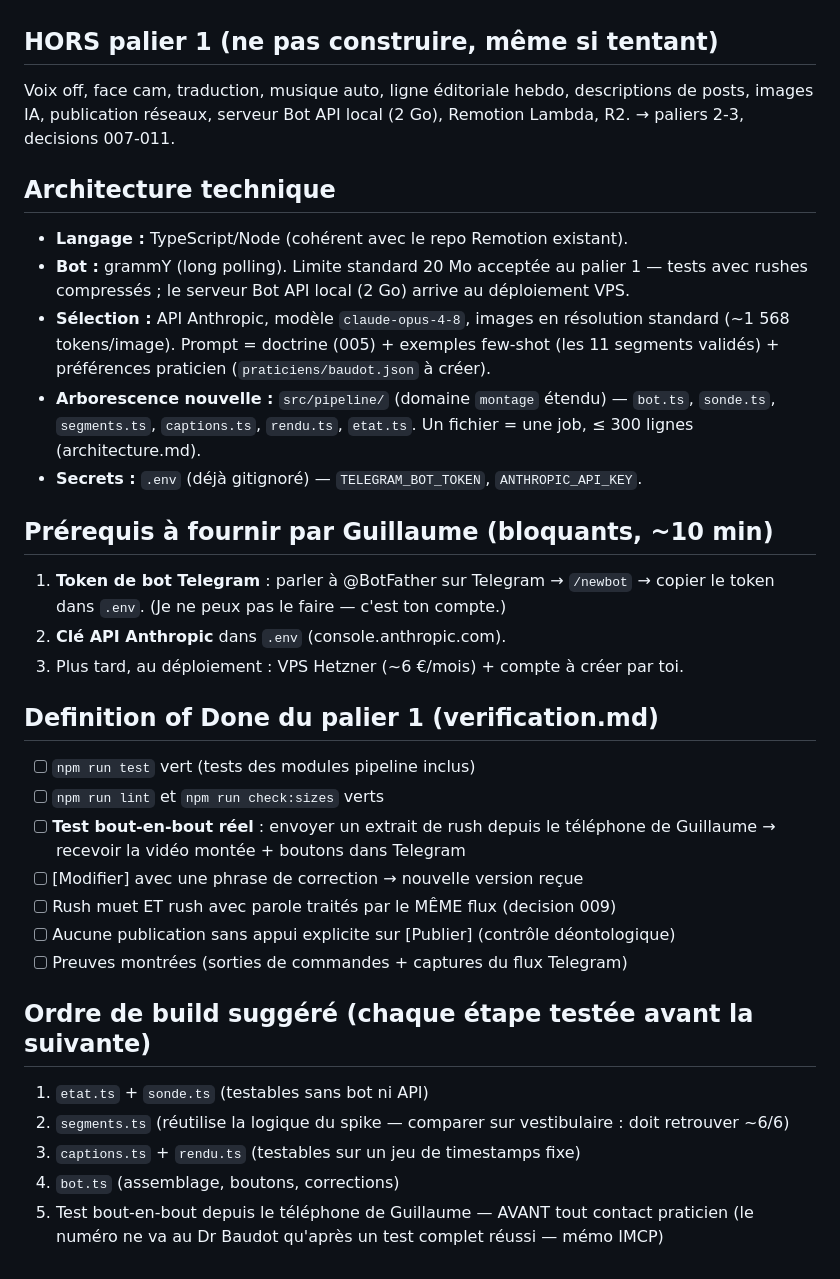
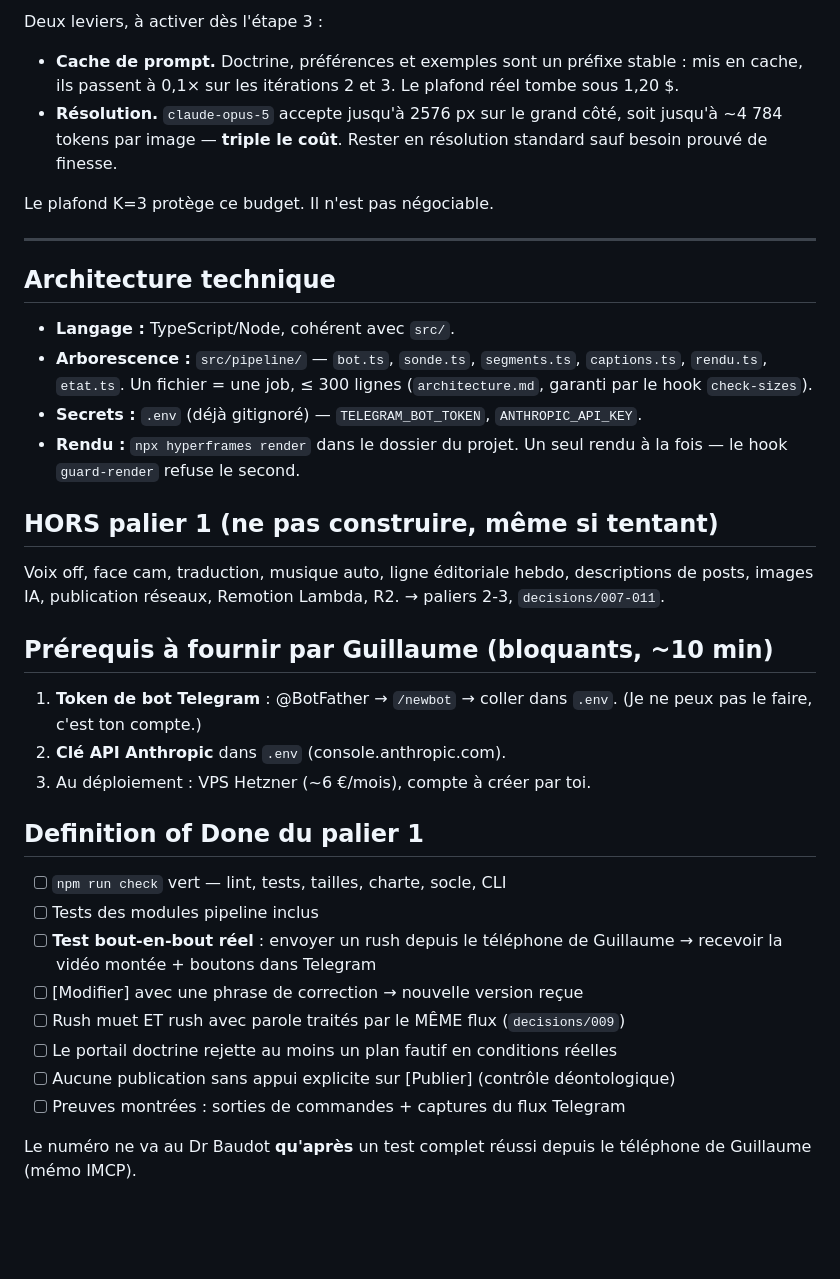
Before and after one commit to guillaumebaudot546-hub/Automatisation-Montage-Vid-o, a Markdown page: SPEC-PALIER-1.md, the part around one of its changes. GitHub-like rendering; blank space fills up the shorter version.

```diff
--- a/SPEC-PALIER-1.md
+++ b/SPEC-PALIER-1.md
@@ -28,41 +138,50 @@ montée selon la doctrine, avec sous-titres, et trois boutons [Publier] [Modifie
+Deux leviers, à activer dès l'étape 3 :
+
+- **Cache de prompt.** Doctrine, préférences et exemples sont un préfixe stable :
+  mis en cache, ils passent à 0,1× sur les itérations 2 et 3. Le plafond réel
+  tombe sous 1,20 $.
+- **Résolution.** `claude-opus-5` accepte jusqu'à 2576 px sur le grand côté, soit
+  jusqu'à ~4 784 tokens par image — **triple le coût**. Rester en résolution
+  standard sauf besoin prouvé de finesse.
+
+Le plafond K=3 protège ce budget. Il n'est pas négociable.
+
+---
+
+## Architecture technique
+
+- **Langage :** TypeScript/Node, cohérent avec `src/`.
+- **Arborescence :** `src/pipeline/` — `bot.ts`, `sonde.ts`, `segments.ts`,
+  `captions.ts`, `rendu.ts`, `etat.ts`. Un fichier = une job, ≤ 300 lignes
+  (`architecture.md`, garanti par le hook `check-sizes`).
+- **Secrets :** `.env` (déjà gitignoré) — `TELEGRAM_BOT_TOKEN`, `ANTHROPIC_API_KEY`.
+- **Rendu :** `npx hyperframes render` dans le dossier du projet. Un seul rendu à
+  la fois — le hook `guard-render` refuse le second.
 
 ## HORS palier 1 (ne pas construire, même si tentant)
-Voix off, face cam, traduction, musique auto, ligne éditoriale hebdo, descriptions
-de posts, images IA, publication réseaux, serveur Bot API local (2 Go), Remotion
-Lambda, R2. → paliers 2-3, decisions 007-011.
 
-## Architecture technique
-- **Langage :** TypeScript/Node (cohérent avec le repo Remotion existant).
-- **Bot :** grammY (long polling). Limite standard 20 Mo acceptée au palier 1 —
-  tests avec rushes compressés ; le serveur Bot API local (2 Go) arrive au déploiement VPS.
-- **Sélection :** API Anthropic, modèle `claude-opus-4-8`, images en résolution
-  standard (~1 568 tokens/image). Prompt = doctrine (005) + exemples few-shot
-  (les 11 segments validés) + préférences praticien (`praticiens/baudot.json` à créer).
-- **Arborescence nouvelle :** `src/pipeline/` (domaine `montage` étendu) —
-  `bot.ts`, `sonde.ts`, `segments.ts`, `captions.ts`, `rendu.ts`, `etat.ts`.
-  Un fichier = une job, ≤ 300 lignes (architecture.md).
-- **Secrets :** `.env` (déjà gitignoré) — `TELEGRAM_BOT_TOKEN`, `ANTHROPIC_API_KEY`.
+Voix off, face cam, traduction, musique auto, ligne éditoriale hebdo,
+descriptions de posts, images IA, publication réseaux, Remotion Lambda, R2.
+→ paliers 2-3, `decisions/007-011`.
 
 ## Prérequis à fournir par Guillaume (bloquants, ~10 min)
-1. **Token de bot Telegram** : parler à @BotFather sur Telegram → `/newbot` →
-   copier le token dans `.env`. (Je ne peux pas le faire — c'est ton compte.)
+
+1. **Token de bot Telegram** : @BotFather → `/newbot` → coller dans `.env`.
+   (Je ne peux pas le faire, c'est ton compte.)
 2. **Clé API Anthropic** dans `.env` (console.anthropic.com).
-3. Plus tard, au déploiement : VPS Hetzner (~6 €/mois) + compte à créer par toi.
+3. Au déploiement : VPS Hetzner (~6 €/mois), compte à créer par toi.
 
-## Definition of Done du palier 1 (verification.md)
-- [ ] `npm run test` vert (tests des modules pipeline inclus)
-- [ ] `npm run lint` et `npm run check:sizes` verts
-- [ ] **Test bout-en-bout réel** : envoyer un extrait de rush depuis le téléphone
-      de Guillaume → recevoir la vidéo montée + boutons dans Telegram
+## Definition of Done du palier 1
+
+- [ ] `npm run check` vert — lint, tests, tailles, charte, socle, CLI
+- [ ] Tests des modules pipeline inclus
+- [ ] **Test bout-en-bout réel** : envoyer un rush depuis le téléphone de
+      Guillaume → recevoir la vidéo montée + boutons dans Telegram
 - [ ] [Modifier] avec une phrase de correction → nouvelle version reçue
-- [ ] Rush muet ET rush avec parole traités par le MÊME flux (decision 009)
+- [ ] Rush muet ET rush avec parole traités par le MÊME flux (`decisions/009`)
+- [ ] Le portail doctrine rejette au moins un plan fautif en conditions réelles
 - [ ] Aucune publication sans appui explicite sur [Publier] (contrôle déontologique)
-- [ ] Preuves montrées (sorties de commandes + captures du flux Telegram)
+- [ ] Preuves montrées : sorties de commandes + captures du flux Telegram
 
-## Ordre de build suggéré (chaque étape testée avant la suivante)
-1. `etat.ts` + `sonde.ts` (testables sans bot ni API)
-2. `segments.ts` (réutilise la logique du spike — comparer sur vestibulaire : doit retrouver ~6/6)
-3. `captions.ts` + `rendu.ts` (testables sur un jeu de timestamps fixe)
-4. `bot.ts` (assemblage, boutons, corrections)
-5. Test bout-en-bout depuis le téléphone de Guillaume — AVANT tout contact praticien
-   (le numéro ne va au Dr Baudot qu'après un test complet réussi — mémo IMCP)
+Le numéro ne va au Dr Baudot **qu'après** un test complet réussi depuis le
+téléphone de Guillaume (mémo IMCP).
```
Also changed, not shown: other parts of SPEC-PALIER-1.md (+130 -20 lines), decisions/014-hyperframes-moteur-officiel.md (+17 -6 lines).
